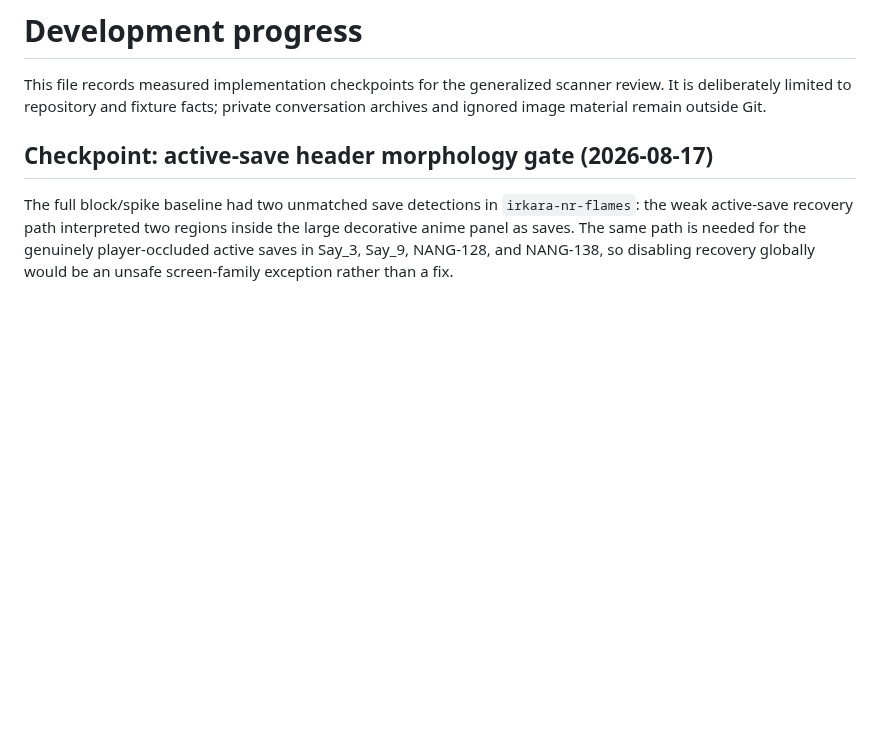
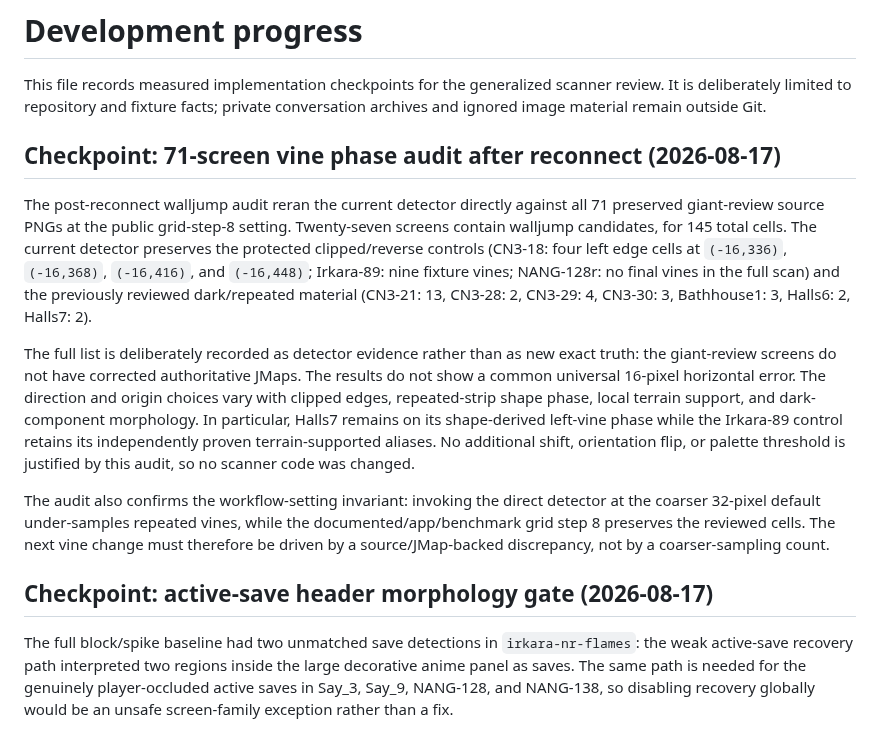
Before and after one commit to FranciscoVCM/Jtool-Scanner, a Markdown page: DEVELOPMENT_PROGRESS.md, the part around the change. Rendered like a GitHub page; blank space fills up the shorter version.

Commit message:
docs: record 71-screen vine audit

```diff
--- a/DEVELOPMENT_PROGRESS.md
+++ b/DEVELOPMENT_PROGRESS.md
@@ -3,6 +3,33 @@
 This file records measured implementation checkpoints for the generalized
 scanner review. It is deliberately limited to repository and fixture facts;
 private conversation archives and ignored image material remain outside Git.
+
+## Checkpoint: 71-screen vine phase audit after reconnect (2026-08-17)
+
+The post-reconnect walljump audit reran the current detector directly against
+all 71 preserved giant-review source PNGs at the public grid-step-8 setting.
+Twenty-seven screens contain walljump candidates, for 145 total cells.  The
+current detector preserves the protected clipped/reverse controls (CN3-18:
+four left edge cells at `(-16,336)`, `(-16,368)`, `(-16,416)`, and
+`(-16,448)`; Irkara-89: nine fixture vines; NANG-128r: no final vines in the
+full scan) and the previously reviewed dark/repeated material (CN3-21: 13,
+CN3-28: 2, CN3-29: 4, CN3-30: 3, Bathhouse1: 3, Halls6: 2, Halls7: 2).
+
+The full list is deliberately recorded as detector evidence rather than as
+new exact truth: the giant-review screens do not have corrected authoritative
+JMaps.  The results do not show a common universal 16-pixel horizontal error.
+The direction and origin choices vary with clipped edges, repeated-strip
+shape phase, local terrain support, and dark-component morphology.  In
+particular, Halls7 remains on its shape-derived left-vine phase while the
+Irkara-89 control retains its independently proven terrain-supported aliases.
+No additional shift, orientation flip, or palette threshold is justified by
+this audit, so no scanner code was changed.
+
+The audit also confirms the workflow-setting invariant: invoking the direct
+detector at the coarser 32-pixel default under-samples repeated vines, while
+the documented/app/benchmark grid step 8 preserves the reviewed cells.  The
+next vine change must therefore be driven by a source/JMap-backed discrepancy,
+not by a coarser-sampling count.
 
 ## Checkpoint: active-save header morphology gate (2026-08-17)
 
```
